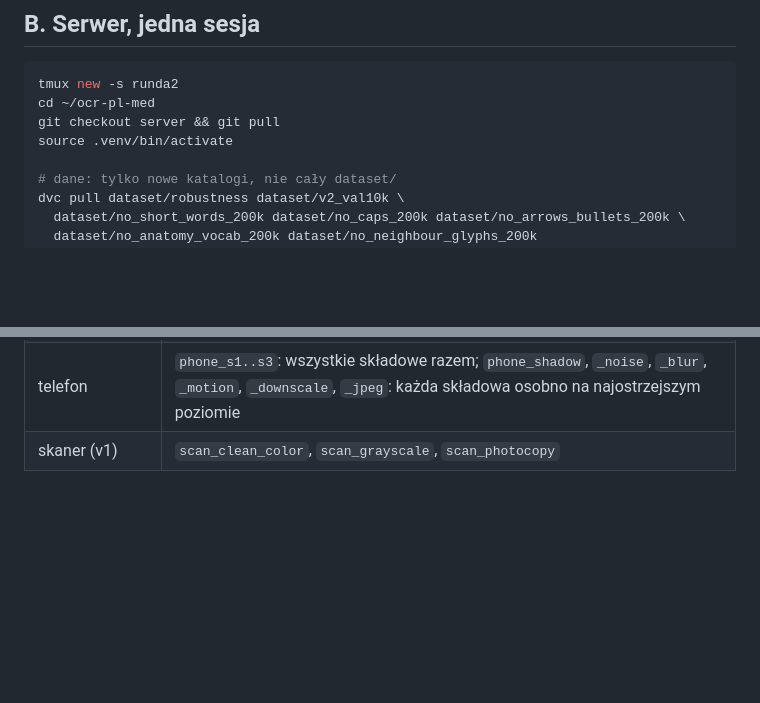
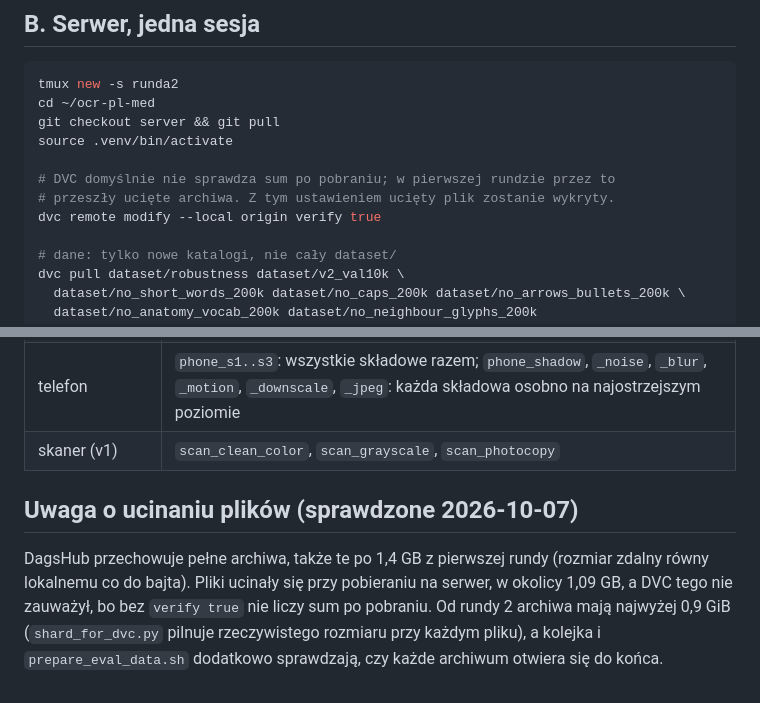
Before and after one commit to marek-olejniczak/ocr-pl-med, a Markdown page: docs/ablacja_runda2.md, 2 parts joined by grey strips. GitHub-like rendering; blank space fills up the shorter version.

Commit message:
Runbook round 2: verify checksums on pull; truncation happens on download, not on DagsHub

```diff
--- a/docs/ablacja_runda2.md
+++ b/docs/ablacja_runda2.md
@@ -49,6 +49,10 @@ tmux new -s runda2
 cd ~/ocr-pl-med
 git checkout server && git pull
 source .venv/bin/activate
+
+# DVC domyślnie nie sprawdza sum po pobraniu; w pierwszej rundzie przez to
+# przeszły ucięte archiwa. Z tym ustawieniem ucięty plik zostanie wykryty.
+dvc remote modify --local origin verify true
 
 # dane: tylko nowe katalogi, nie cały dataset/
 dvc pull dataset/robustness dataset/v2_val10k \
@@ -143,3 +147,13 @@ losuje generator treningowy.
 | zniekształcenie | `elastic_s1..s3`: alfa 0,6 / 1,1 / 1,6 wysokości; `griddist_s1..s3`: limit 0,08 / 0,15 / 0,22 |
 | telefon | `phone_s1..s3`: wszystkie składowe razem; `phone_shadow`, `_noise`, `_blur`, `_motion`, `_downscale`, `_jpeg`: każda składowa osobno na najostrzejszym poziomie |
 | skaner (v1) | `scan_clean_color`, `scan_grayscale`, `scan_photocopy` |
+
+## Uwaga o ucinaniu plików (sprawdzone 2026-10-07)
+
+DagsHub przechowuje pełne archiwa, także te po 1,4 GB z pierwszej rundy
+(rozmiar zdalny równy lokalnemu co do bajta). Pliki ucinały się przy
+pobieraniu na serwer, w okolicy 1,09 GB, a DVC tego nie zauważył, bo bez
+`verify true` nie liczy sum po pobraniu. Od rundy 2 archiwa mają najwyżej
+0,9 GiB (`shard_for_dvc.py` pilnuje rzeczywistego rozmiaru przy każdym
+pliku), a kolejka i `prepare_eval_data.sh` dodatkowo sprawdzają, czy każde
+archiwum otwiera się do końca.
```
